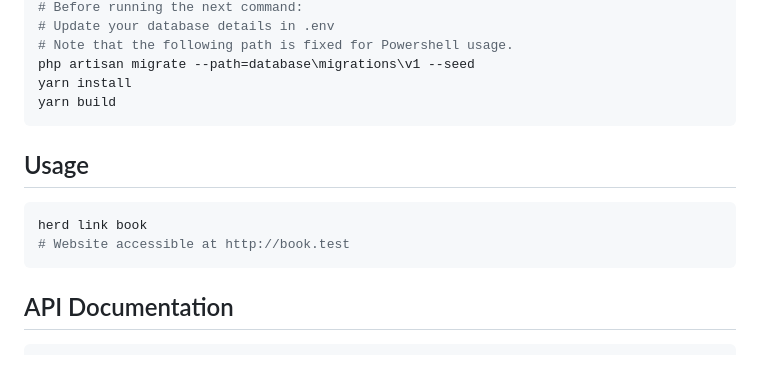
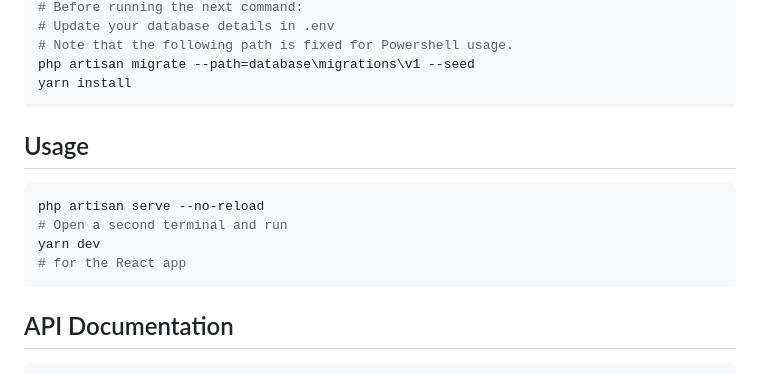
Before and after one commit to kkamara/book-store-management-system-2, a Markdown page: readme.md, the part around the change. Drawn GitHub-style.

Commit message:
Update usage in readme

````diff
--- a/readme.md
+++ b/readme.md
@@ -58,14 +58,15 @@ php artisan key:generate
 # Note that the following path is fixed for Powershell usage.
 php artisan migrate --path=database\migrations\v1 --seed
 yarn install
-yarn build
 ```
 
 ## Usage
 
 ```bash
-herd link book
-# Website accessible at http://book.test
+php artisan serve --no-reload
+# Open a second terminal and run
+yarn dev
+# for the React app
 ```
 
 ## API Documentation
````
